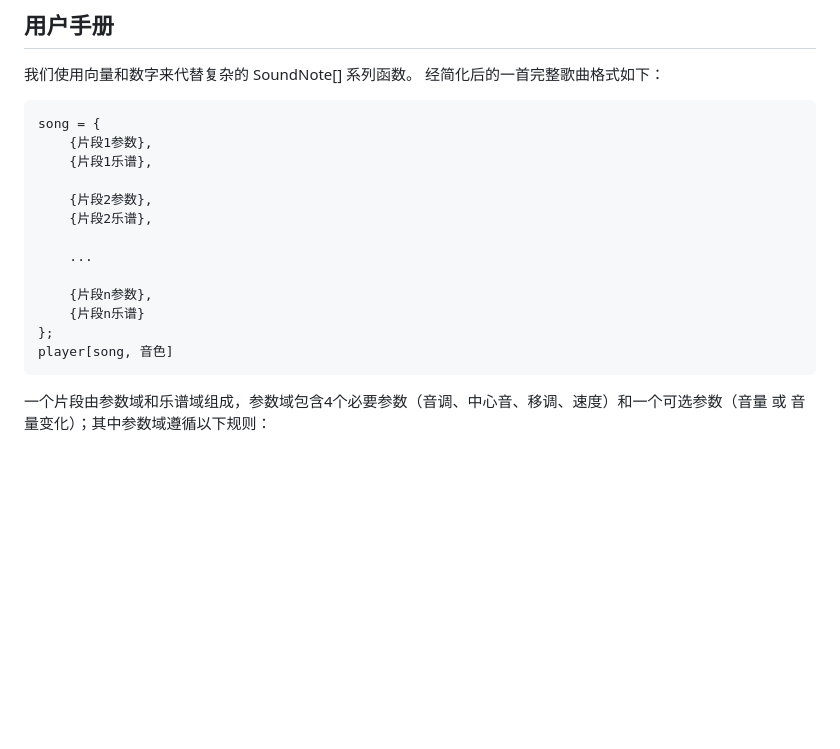
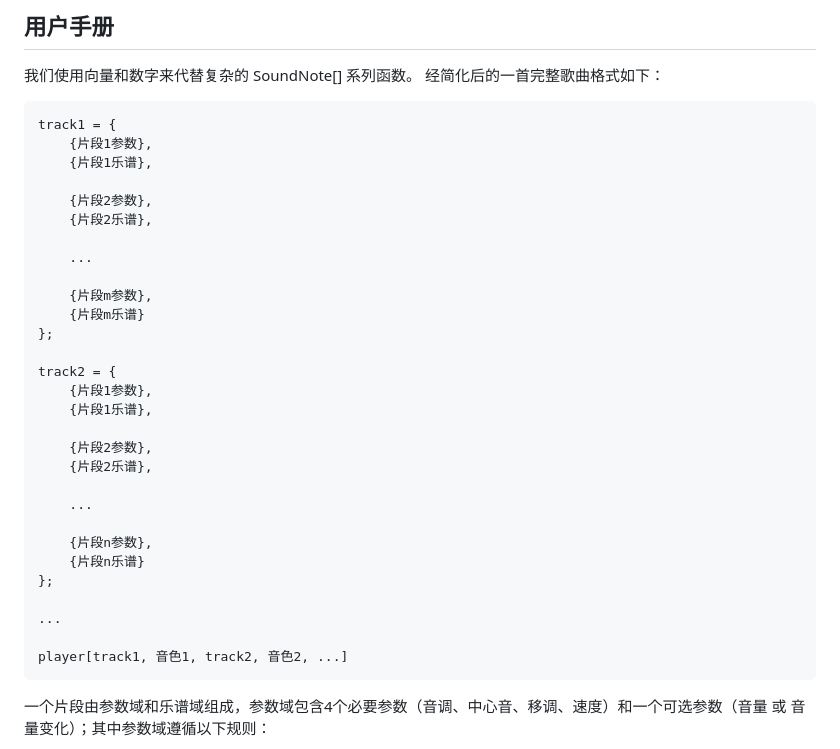
Before and after one commit to MuGeminorum/Mathematica-Music-Pack, a Markdown page: README-cn.md, the part around the change. Drawn GitHub-style; blank space fills up the shorter version.

````diff
--- a/README-cn.md
+++ b/README-cn.md
@@ -8,7 +8,20 @@
 我们使用向量和数字来代替复杂的 SoundNote[] 系列函数。 经简化后的一首完整歌曲格式如下：
 
 ```
-song = {
+track1 = {
+    {片段1参数},
+    {片段1乐谱},
+
+    {片段2参数},
+    {片段2乐谱},
+
+    ...
+
+    {片段m参数},
+    {片段m乐谱}
+};
+
+track2 = {
     {片段1参数},
     {片段1乐谱},
 
@@ -20,7 +33,10 @@ song = {
     {片段n参数},
     {片段n乐谱}
 };
-player[song, 音色]
+
+...
+
+player[track1, 音色1, track2, 音色2, ...]
 ```
 
 一个片段由参数域和乐谱域组成，参数域包含4个必要参数（音调、中心音、移调、速度）和一个可选参数（音量 或 音量变化）；其中参数域遵循以下规则：
````
Also changed, not shown: README.md (+24 -8 lines).
